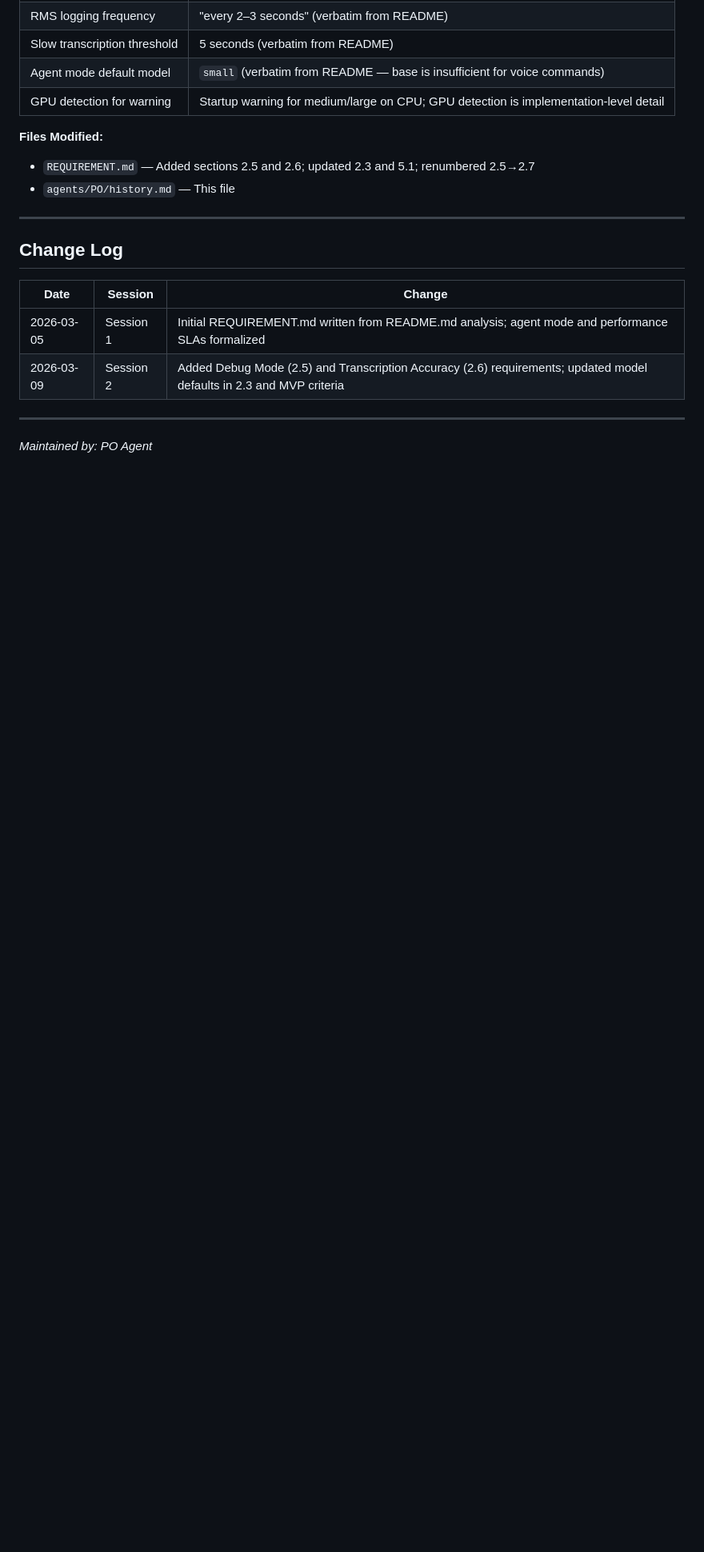
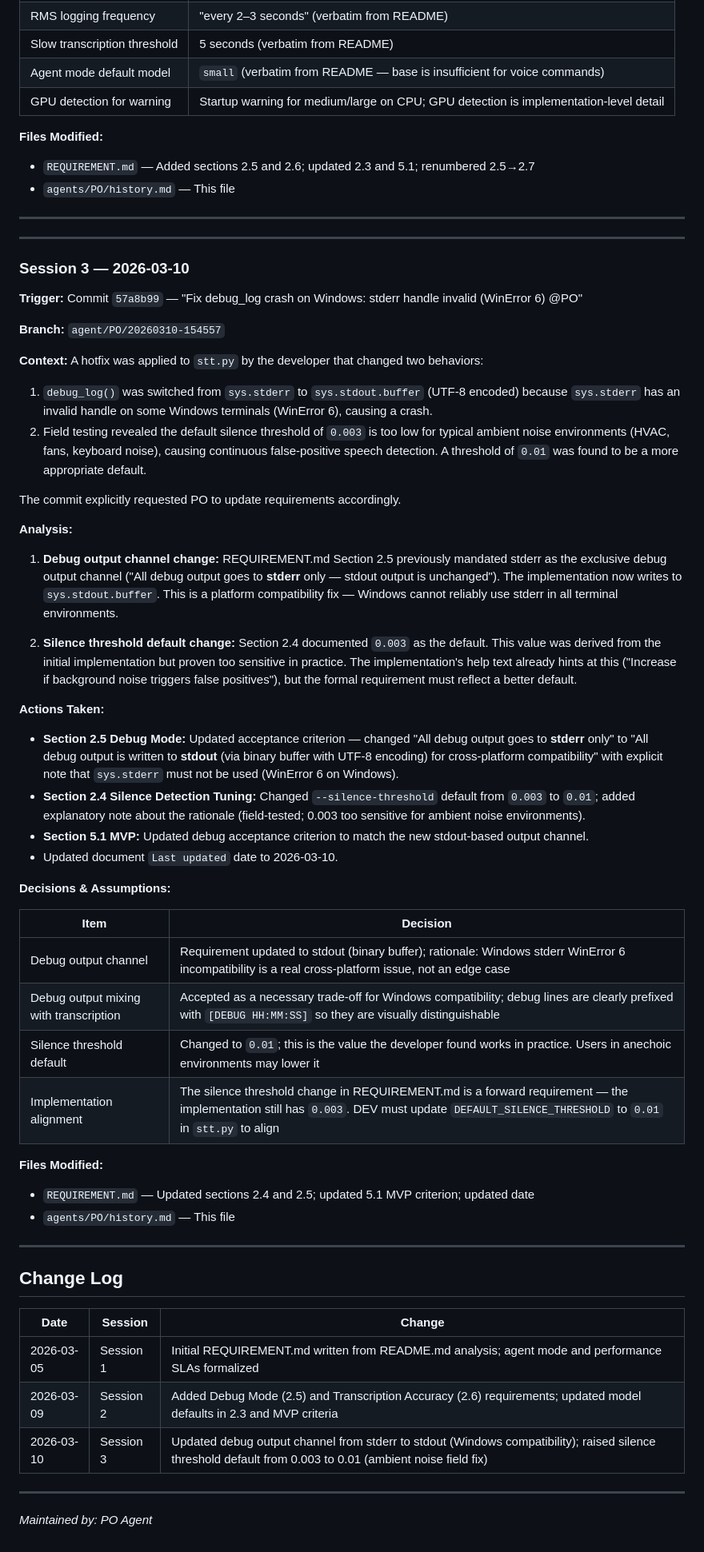
Before and after one commit to LightOfTheLight/touchfish-starter, a Markdown page: agents/PO/history.md, the part around the change. Shown at 80% size. Drawn GitHub-style; blank space fills up the shorter version.

Commit message:
PO: Update requirements for Windows debug fix and silence threshold
Two requirements updated based on field-tested hotfix (commit 57a8b99):

1. Section 2.5 Debug Mode: Changed debug output channel from stderr to
   stdout (binary buffer, UTF-8). sys.stderr has an invalid handle on
   some Windows terminals (WinError 6), making stdout the required
   cross-platform approach. Updated Section 5.1 MVP criterion to match.

2. Section 2.4 Silence Detection: Raised default silence threshold from
   0.003 to 0.01. Field testing confirmed 0.003 is too sensitive for
   typical ambient noise environments. Added explanatory note with
   rationale for the change.

Co-Authored-By: Claude Sonnet 4.6 <noreply@anthropic.com>

```diff
--- a/agents/PO/history.md
+++ b/agents/PO/history.md
@@ -119,12 +119,56 @@ This session was triggered by a workflow fix commit. The previous PO trigger (`3
 
 ---
 
+---
+
+### Session 3 — 2026-03-10
+
+**Trigger:** Commit `57a8b99` — "Fix debug_log crash on Windows: stderr handle invalid (WinError 6) @PO"
+
+**Branch:** `agent/PO/20260310-154557`
+
+**Context:**
+A hotfix was applied to `stt.py` by the developer that changed two behaviors:
+1. `debug_log()` was switched from `sys.stderr` to `sys.stdout.buffer` (UTF-8 encoded) because `sys.stderr` has an invalid handle on some Windows terminals (WinError 6), causing a crash.
+2. Field testing revealed the default silence threshold of `0.003` is too low for typical ambient noise environments (HVAC, fans, keyboard noise), causing continuous false-positive speech detection. A threshold of `0.01` was found to be a more appropriate default.
+
+The commit explicitly requested PO to update requirements accordingly.
+
+**Analysis:**
+
+1. **Debug output channel change:** REQUIREMENT.md Section 2.5 previously mandated stderr as the exclusive debug output channel ("All debug output goes to **stderr** only — stdout output is unchanged"). The implementation now writes to `sys.stdout.buffer`. This is a platform compatibility fix — Windows cannot reliably use stderr in all terminal environments.
+
+2. **Silence threshold default change:** Section 2.4 documented `0.003` as the default. This value was derived from the initial implementation but proven too sensitive in practice. The implementation's help text already hints at this ("Increase if background noise triggers false positives"), but the formal requirement must reflect a better default.
+
+**Actions Taken:**
+
+- **Section 2.5 Debug Mode:** Updated acceptance criterion — changed "All debug output goes to **stderr** only" to "All debug output is written to **stdout** (via binary buffer with UTF-8 encoding) for cross-platform compatibility" with explicit note that `sys.stderr` must not be used (WinError 6 on Windows).
+- **Section 2.4 Silence Detection Tuning:** Changed `--silence-threshold` default from `0.003` to `0.01`; added explanatory note about the rationale (field-tested; 0.003 too sensitive for ambient noise environments).
+- **Section 5.1 MVP:** Updated debug acceptance criterion to match the new stdout-based output channel.
+- Updated document `Last updated` date to 2026-03-10.
+
+**Decisions & Assumptions:**
+
+| Item | Decision |
+|------|----------|
+| Debug output channel | Requirement updated to stdout (binary buffer); rationale: Windows stderr WinError 6 incompatibility is a real cross-platform issue, not an edge case |
+| Debug output mixing with transcription | Accepted as a necessary trade-off for Windows compatibility; debug lines are clearly prefixed with `[DEBUG HH:MM:SS]` so they are visually distinguishable |
+| Silence threshold default | Changed to `0.01`; this is the value the developer found works in practice. Users in anechoic environments may lower it |
+| Implementation alignment | The silence threshold change in REQUIREMENT.md is a forward requirement — the implementation still has `0.003`. DEV must update `DEFAULT_SILENCE_THRESHOLD` to `0.01` in `stt.py` to align |
+
+**Files Modified:**
+- `REQUIREMENT.md` — Updated sections 2.4 and 2.5; updated 5.1 MVP criterion; updated date
+- `agents/PO/history.md` — This file
+
+---
+
 ## Change Log
 
 | Date | Session | Change |
 |------|---------|--------|
 | 2026-03-05 | Session 1 | Initial REQUIREMENT.md written from README.md analysis; agent mode and performance SLAs formalized |
 | 2026-03-09 | Session 2 | Added Debug Mode (2.5) and Transcription Accuracy (2.6) requirements; updated model defaults in 2.3 and MVP criteria |
+| 2026-03-10 | Session 3 | Updated debug output channel from stderr to stdout (Windows compatibility); raised silence threshold default from 0.003 to 0.01 (ambient noise field fix) |
 
 ---
 
```
Also changed, not shown: REQUIREMENT.md (+7 -5 lines).
